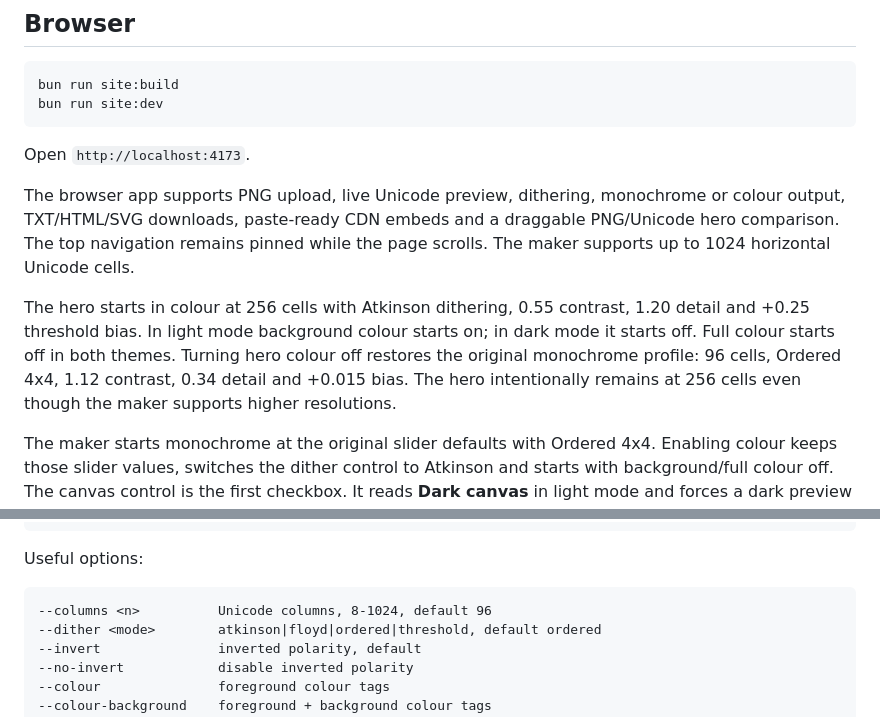
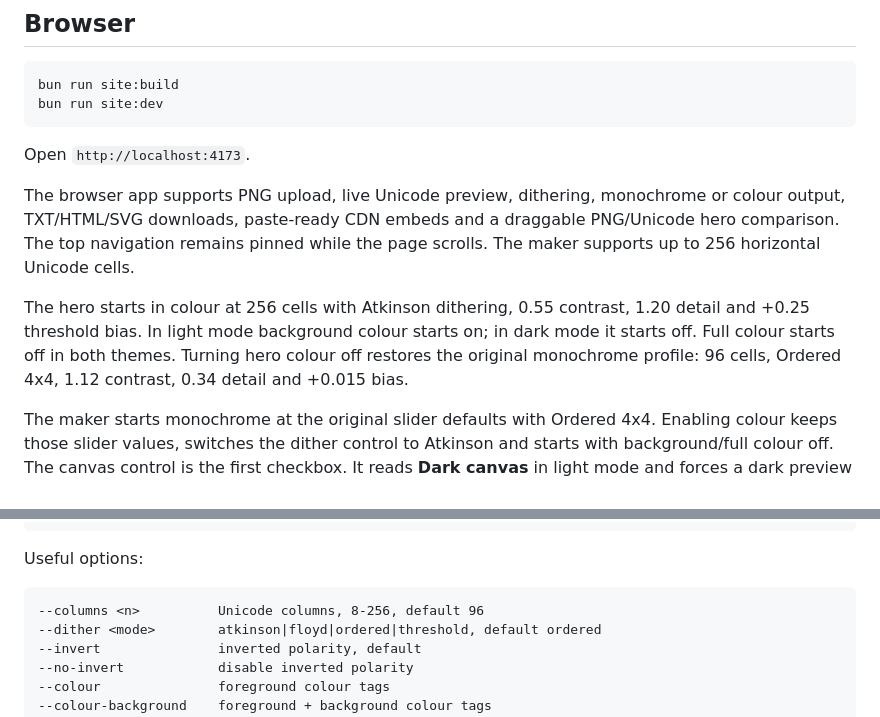
Before and after one commit to kitty-crow/braille-art-maker, a Markdown page: README.md, 2 parts joined by grey strips. Drawn GitHub-style.

Commit message:
Document restored 256-cell cap

````diff
--- a/README.md
+++ b/README.md
@@ -20,9 +20,9 @@ bun run site:dev
 
 Open `http://localhost:4173`.
 
-The browser app supports PNG upload, live Unicode preview, dithering, monochrome or colour output, TXT/HTML/SVG downloads, paste-ready CDN embeds and a draggable PNG/Unicode hero comparison. The top navigation remains pinned while the page scrolls. The maker supports up to 1024 horizontal Unicode cells.
+The browser app supports PNG upload, live Unicode preview, dithering, monochrome or colour output, TXT/HTML/SVG downloads, paste-ready CDN embeds and a draggable PNG/Unicode hero comparison. The top navigation remains pinned while the page scrolls. The maker supports up to 256 horizontal Unicode cells.
 
-The hero starts in colour at 256 cells with Atkinson dithering, 0.55 contrast, 1.20 detail and +0.25 threshold bias. In light mode background colour starts on; in dark mode it starts off. Full colour starts off in both themes. Turning hero colour off restores the original monochrome profile: 96 cells, Ordered 4x4, 1.12 contrast, 0.34 detail and +0.015 bias. The hero intentionally remains at 256 cells even though the maker supports higher resolutions.
+The hero starts in colour at 256 cells with Atkinson dithering, 0.55 contrast, 1.20 detail and +0.25 threshold bias. In light mode background colour starts on; in dark mode it starts off. Full colour starts off in both themes. Turning hero colour off restores the original monochrome profile: 96 cells, Ordered 4x4, 1.12 contrast, 0.34 detail and +0.015 bias.
 
 The maker starts monochrome at the original slider defaults with Ordered 4x4. Enabling colour keeps those slider values, switches the dither control to Atkinson and starts with background/full colour off. The canvas control is the first checkbox. It reads **Dark canvas** in light mode and forces a dark preview surface when enabled; in dark mode it reads **Light canvas** and forces a light preview surface when enabled. Once changed manually, the maker keeps the actual selected surface across later theme/colour changes. Changing the canvas also aligns Invert with that surface; Invert remains manually adjustable afterward.
 
@@ -52,7 +52,7 @@ bun run cli -- image.png --colour --embed -o image-embed.html
 Useful options:
 
 ```text
---columns <n>          Unicode columns, 8-1024, default 96
+--columns <n>          Unicode columns, 8-256, default 96
 --dither <mode>        atkinson|floyd|ordered|threshold, default ordered
 --invert               inverted polarity, default
 --no-invert            disable inverted polarity
````
